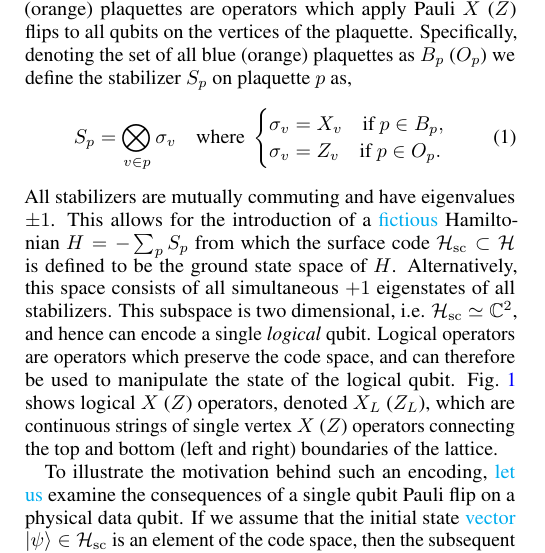
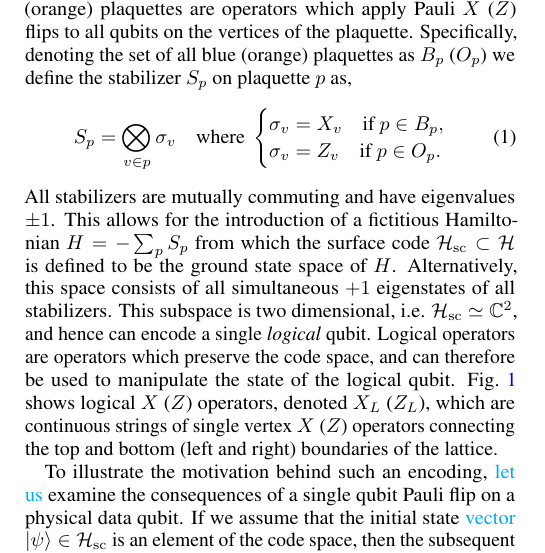
Before and after one commit to R-Sweke/DeepQ-Decoding, a LaTeX paper (manuscript/dq_decoding.tex): part of one column of page 2 of 15, cut so that both start at the same text. Compiled offline with pdfLaTeX.

Commit message:
finished introduction, moving on

```diff
--- a/manuscript/dq_decoding.tex
+++ b/manuscript/dq_decoding.tex
@@ -140,7 +140,7 @@
 		\end{cases}
 	\end{equation}
 	All stabilizers are mutually commuting and have eigenvalues $\pm 1$.
-	This allows for the introduction of a \je{fictious} Hamiltonian $H = -\sum_p S_p$ from which the surface code $\mathcal{H}_\mathrm{sc} \subset \mathcal{H}$ is defined to be the ground state space of $H$.
+	This allows for the introduction of a fictitious Hamiltonian $H = -\sum_p S_p$ from which the surface code $\mathcal{H}_\mathrm{sc} \subset \mathcal{H}$ is defined to be the ground state space of $H$.
 	Alternatively, this space consists of all simultaneous $+1$ eigenstates of all stabilizers.
 	This subspace is two dimensional, i.e. $\mathcal{H}_\mathrm{sc} \simeq \mathbb{C}^2$, and hence can encode a single \textit{logical} qubit.
 	Logical operators are operators which preserve the code space, and can therefore be used to manipulate the state of the logical qubit.
```
Also changed, not shown: manuscript/dq_decoding.pdf.
